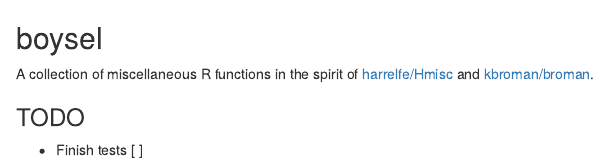
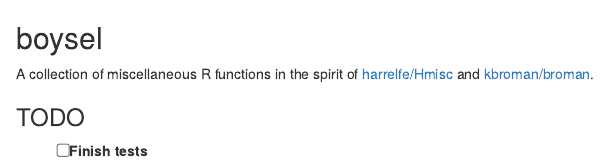
Before and after one commit to sboysel/boysel, an R Markdown document (README.Rmd): the page in a window 1100 px wide, from its top. Rendered offline with R 4.5, knitr and Pandoc, with nearby package versions; the code chunks are not run, so their results and figures are left out; both versions are drawn in the output format of the newer one; badge pictures from the web are left out.

Commit message:
remove README YAML front matter

````diff
--- a/README.Rmd
+++ b/README.Rmd
@@ -1,9 +1,4 @@
----
-output: github_document
----
-
-<!-- README.md is generated from README.Rmd. Please edit that file -->
-
+## boysel
 ```{r, echo = FALSE}
 knitr::opts_chunk$set(
   collapse = TRUE,
@@ -11,8 +6,6 @@ knitr::opts_chunk$set(
   fig.path = "README-"
 )
 ```
-
-## boysel
 
 [![Travis](https://img.shields.io/travis/sboysel/boysel.svg?style=flat-square)](https://travis-ci.org/sboysel/boysel)
 [![Codecov](https://img.shields.io/codecov/c/github/sboysel/boysel.svg?style=flat-square)](https://codecov.io/gh/sboysel/boysel)
@@ -23,4 +16,4 @@ A collection of miscellaneous R functions in the spirit of
 
 ### TODO
 
-- Finish tests	[ ]
+- [ ] Finish tests
````
Also changed, not shown: README.md.
